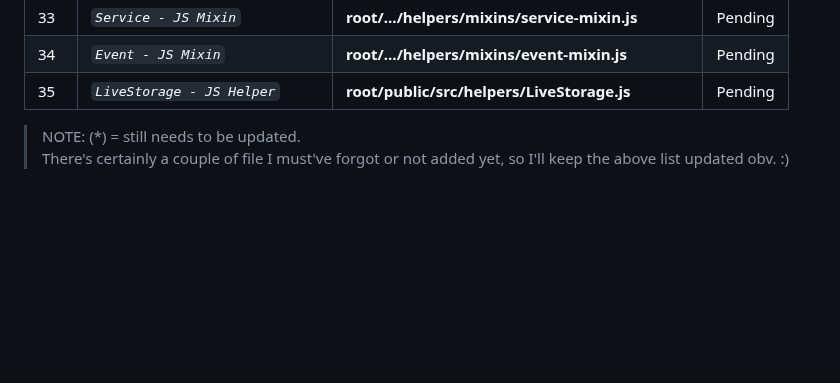
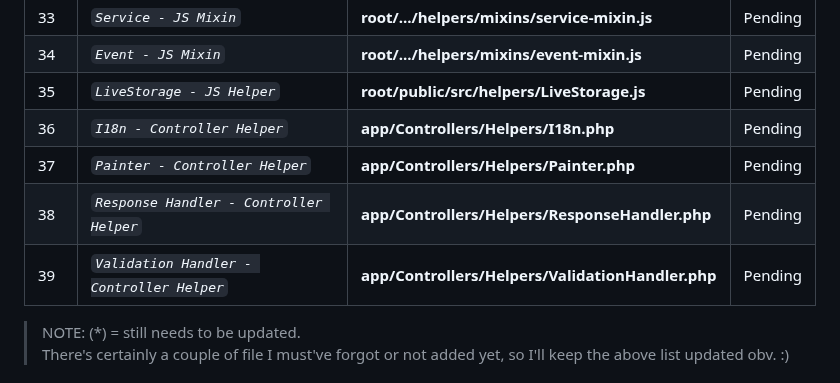
Before and after one commit to abraham-ukachi/cinetech, a Markdown page: README.md, the part around the change. Drawn GitHub-style; blank space fills up the shorter version.

Commit message:
:memo: Add I18n, Painter, Response & Validation handlers to More

```diff
--- a/README.md
+++ b/README.md
@@ -197,7 +197,10 @@ These are some of the things we did or plan to do, in addition to this project's
 | 33 | *`Service - JS Mixin`* | **root/.../helpers/mixins/service-mixin.js** | Pending |
 | 34 | *`Event - JS Mixin`* | **root/.../helpers/mixins/event-mixin.js** | Pending |
 | 35 | *`LiveStorage - JS Helper`* | **root/public/src/helpers/LiveStorage.js** | Pending |
-
+| 36 | *`I18n - Controller Helper`* | **app/Controllers/Helpers/I18n.php** | Pending |
+| 37 | *`Painter - Controller Helper`* | **app/Controllers/Helpers/Painter.php** | Pending |
+| 38 | *`Response Handler - Controller Helper`* | **app/Controllers/Helpers/ResponseHandler.php** | Pending |
+| 39 | *`Validation Handler - Controller Helper`* | **app/Controllers/Helpers/ValidationHandler.php** | Pending |
 
 
 > NOTE: (\*) = still needs to be updated. <br>
```
